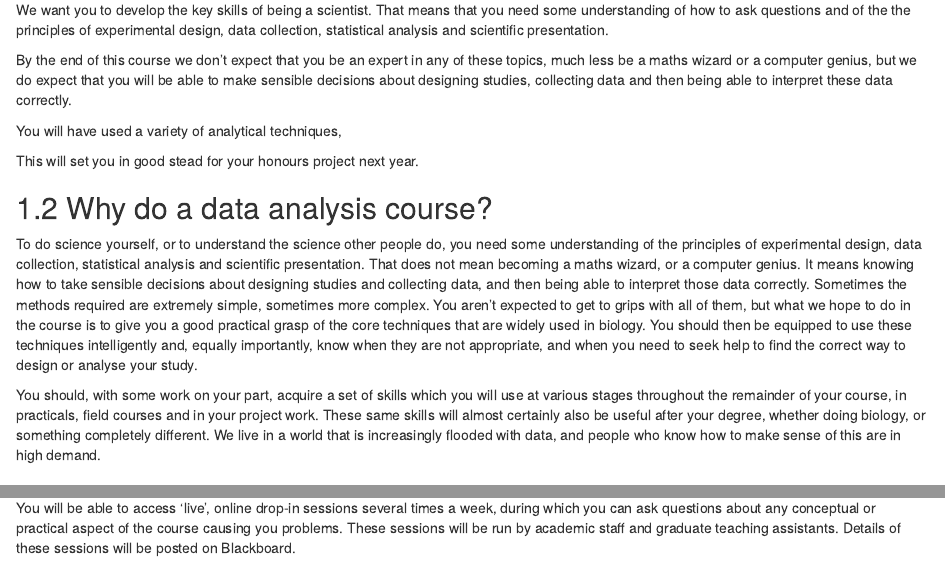
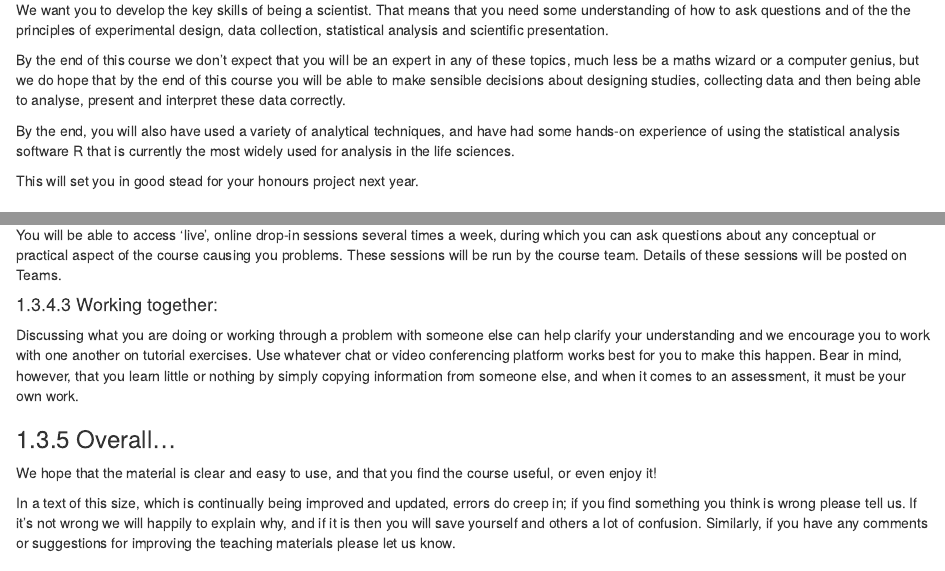
Before and after one commit to mbh038/rmgis, an R Markdown document (index.Rmd): the page in a window 1100 px wide, from 290 px down, and a second part further down, joined at a grey line. Rendered offline with R 4.5, knitr and Pandoc, with nearby package versions; drawn as R Markdown's standard HTML page in place of the format the file asks for.

Commit message:
adapt text

```diff
--- a/index.Rmd
+++ b/index.Rmd
@@ -24,19 +24,11 @@ This is the online course book for the __CORN 276 Research Methods and GIS__  mo
 
 We want you to develop the key skills of being a scientist. That means that you need some understanding of how to ask questions and of the the principles of experimental design, data collection, statistical analysis and scientific presentation.
 
-By the end of this course we don't expect that you be an expert in any of these topics, much less be a maths wizard or a computer genius, but we do expect that you will be able to make sensible decisions about designing studies, collecting data and then being able to interpret these data correctly.
+By the end of this course we don't expect that you will be an expert in any of these topics, much less be a maths wizard or a computer genius, but we do hope that by the end of this course you will be able to make sensible decisions about designing studies, collecting data and then being able to analyse, present and interpret these data correctly.
 
-You will have used a variety of analytical techniques,
+By the end, you will also have used a variety of analytical techniques, and have had some hands-on experience of using the statistical analysis software R that is currently the most widely used for analysis in the life sciences.
 
 This will set you in good stead for your honours project next year.
-
-
-
-## Why do a data analysis course? {#why-data-analysis}
-
-To do science yourself, or to understand the science other people do, you need some understanding of the principles of experimental design, data collection, statistical analysis and scientific presentation. That does not mean becoming a maths wizard, or a computer genius. It means knowing how to take sensible decisions about designing studies and collecting data, and then being able to interpret those data correctly. Sometimes the methods required are extremely simple, sometimes more complex. You aren’t expected to get to grips with all of them, but what we hope to do in the course is to give you a good practical grasp of the core techniques that are widely used in biology. You should then be equipped to use these techniques intelligently and, equally importantly, know when they are not appropriate, and when you need to seek help to find the correct way to design or analyse your study.
-
-You should, with some work on your part, acquire a set of skills which you will use at various stages throughout the remainder of your course, in practicals, field courses and in your project work. These same skills will almost certainly also be useful after your degree, whether doing biology, or something completely different. We live in a world that is increasingly flooded with data, and people who know how to make sense of this are in high demand.
 
 ## Course overview {#overview}
 
@@ -186,19 +178,15 @@ There are a number of ways in which you can obtain feedback on how well you unde
 
 There are multiple choice questions for you to answer at various points in the **learnr** tutorials. These provide a bit of instant instant 'formative assessment', i.e. they allow you to check your understanding of a topic. They will often provide some additional explanation as to why that answer is right (or wrong!).
 
-<!-- #### Discussion boards: -->
-<!-- You can use the online discussion boards post questions and discuss any  conceptual or practical aspect of the course causing you problems. The boards will be checked regularly by academic staff and teaching assistants. However, **you** are also very welcome--encouraged even--to answer one-another's questions. -->
 
 #### Online drop-in sessions
 
-You will be able to access 'live', online drop-in sessions several times a week, during which you can ask questions about any conceptual or practical aspect of the course causing you problems. These sessions will be run by academic staff and graduate teaching assistants. Details of these sessions will be posted on Blackboard.
+You will be able to access 'live', online drop-in sessions several times a week, during which you can ask questions about any conceptual or practical aspect of the course causing you problems. These sessions will be run by the course team. Details of these sessions will be posted on Teams.
 
 #### Working together:
 
 Discussing what you are doing or working through a problem with someone else can help clarify your understanding and we encourage you to work with one another on tutorial exercises. Use whatever chat or video conferencing platform works best for you to make this happen. Bear in mind, however, that you learn little or nothing by simply copying information from someone else, and when it comes to an assessment, it must be your own work.
 
-<!-- ### Help sessions {#help} -->
-<!-- We will run an open 'help' session every Friday from 12-2.00pm, in the B56 IT Room in APS. An instructor will be on hand during this period to answer specific questions about the course material. This room holds about 40 students, so please only attend if you require one-to-one assistance, i.e, don't just use this session to complete unfinished practicals (unless you are stuck of course). -->
 
 ### Overall… {#overall}
 
```
Also changed, not shown: index.Rmd (6 more changed lines).
